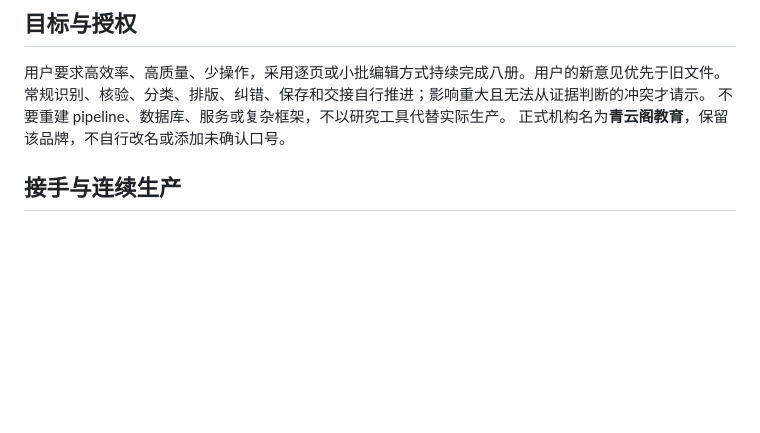
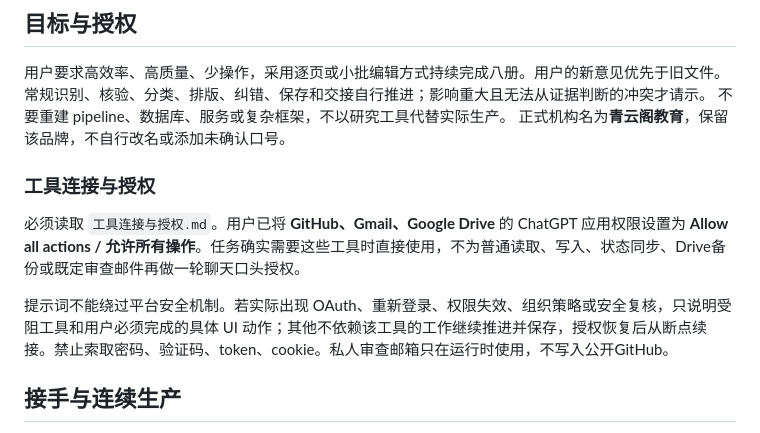
Before and after one commit to qbjsdsb/single-admission-workbook, a Markdown page: AGENTS.md, the part around the change. GitHub-like rendering; blank space fills up the shorter version.

Commit message:
docs: align agent rules with persistent GitHub Gmail Drive permissions

```diff
--- a/AGENTS.md
+++ b/AGENTS.md
@@ -4,6 +4,11 @@
 用户要求高效率、高质量、少操作，采用逐页或小批编辑方式持续完成八册。用户的新意见优先于旧文件。常规识别、核验、分类、排版、纠错、保存和交接自行推进；影响重大且无法从证据判断的冲突才请示。
 不要重建 pipeline、数据库、服务或复杂框架，不以研究工具代替实际生产。
 正式机构名为**青云阁教育**，保留该品牌，不自行改名或添加未确认口号。
+
+### 工具连接与授权
+必须读取 `工具连接与授权.md`。用户已将 **GitHub、Gmail、Google Drive** 的 ChatGPT 应用权限设置为 **Allow all actions / 允许所有操作**。任务确实需要这些工具时直接使用，不为普通读取、写入、状态同步、Drive备份或既定审查邮件再做一轮聊天口头授权。
+
+提示词不能绕过平台安全机制。若实际出现 OAuth、重新登录、权限失效、组织策略或安全复核，只说明受阻工具和用户必须完成的具体 UI 动作；其他不依赖该工具的工作继续推进并保存，授权恢复后从断点续接。禁止索取密码、验证码、token、cookie。私人审查邮箱只在运行时使用，不写入公开GitHub。
 
 ## 接手与连续生产
 先读 README 指定文件，恢复对应科目的实际成果。优先已有 batch，不重做可靠完成题目；进度可能落后于实际文件。
```
